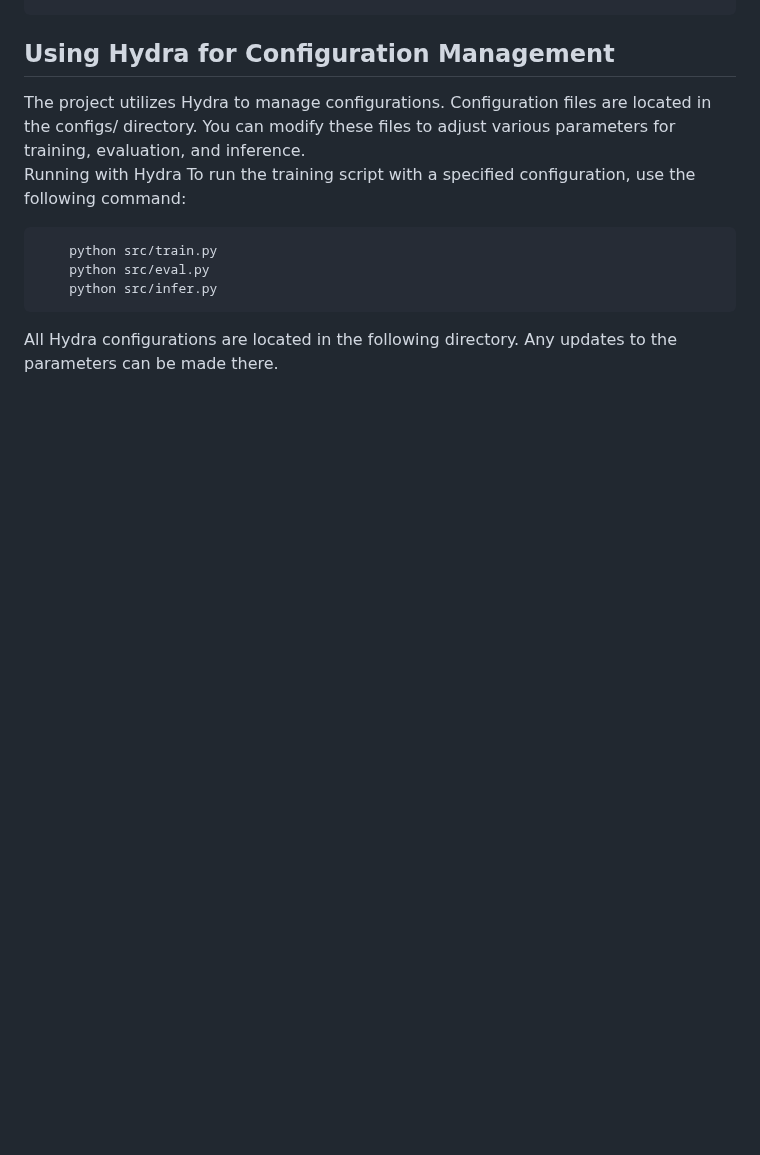
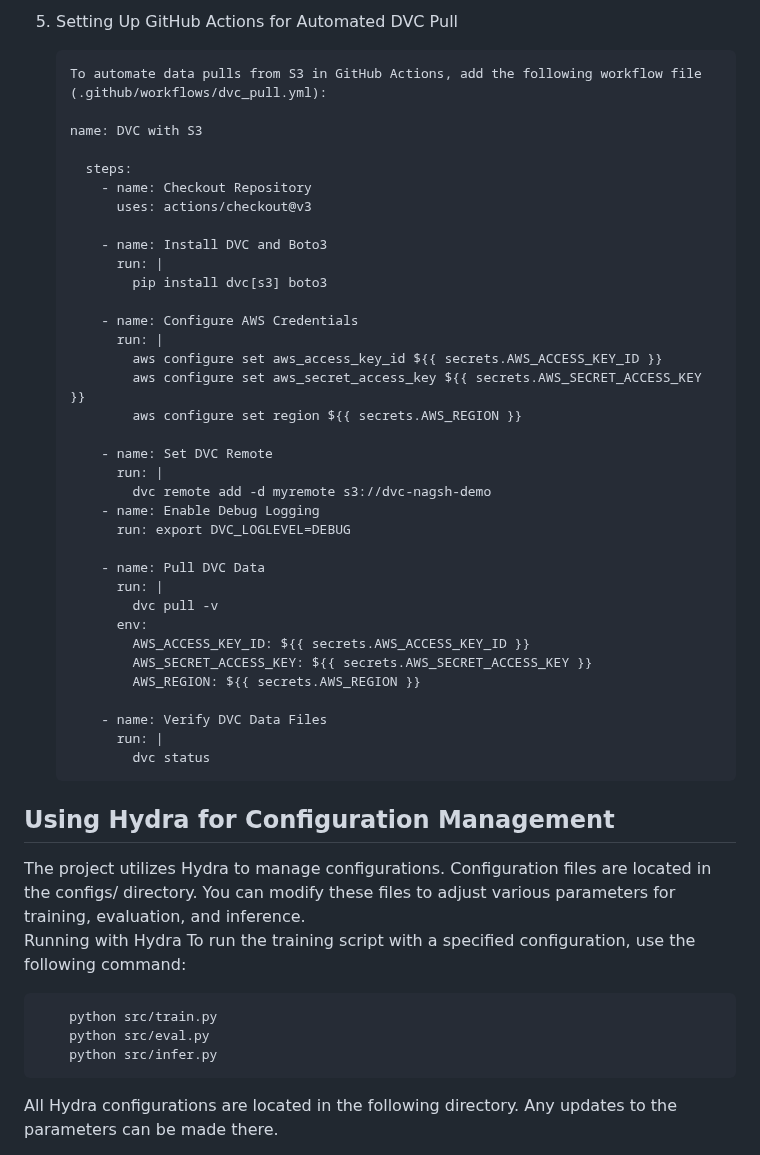
Before and after one commit to Nageswar-Sahoo/EMLO4_HYDRA, a Markdown page: README.md, the part around one of its changes. Rendered like a GitHub page; blank space fills up the shorter version.

```diff
--- a/README.md
+++ b/README.md
@@ -33,3 +97,42 @@ This dataset contains a collection of images for 10 different dog breeds, meticu
+6. Setting Up GitHub Actions for Automated DVC Pull
+
+       To automate data pulls from S3 in GitHub Actions, add the following workflow file (.github/workflows/dvc_pull.yml):
+
+       name: DVC with S3
+
+         steps:
+           - name: Checkout Repository
+             uses: actions/checkout@v3
+
+           - name: Install DVC and Boto3
+             run: |
+               pip install dvc[s3] boto3
+
+           - name: Configure AWS Credentials
+             run: |
+               aws configure set aws_access_key_id ${{ secrets.AWS_ACCESS_KEY_ID }}
+               aws configure set aws_secret_access_key ${{ secrets.AWS_SECRET_ACCESS_KEY }}
+               aws configure set region ${{ secrets.AWS_REGION }}
+
+           - name: Set DVC Remote
+             run: |
+               dvc remote add -d myremote s3://dvc-nagsh-demo
+           - name: Enable Debug Logging
+             run: export DVC_LOGLEVEL=DEBUG
+
+           - name: Pull DVC Data
+             run: |
+               dvc pull -v
+             env:
+               AWS_ACCESS_KEY_ID: ${{ secrets.AWS_ACCESS_KEY_ID }}
+               AWS_SECRET_ACCESS_KEY: ${{ secrets.AWS_SECRET_ACCESS_KEY }}
+               AWS_REGION: ${{ secrets.AWS_REGION }}
+
+           - name: Verify DVC Data Files
+             run: |
+               dvc status
+
+
 
 
 <h2>Using Hydra for Configuration Management</h2>
```
Also changed, not shown: other parts of README.md (+64 -0 lines).
